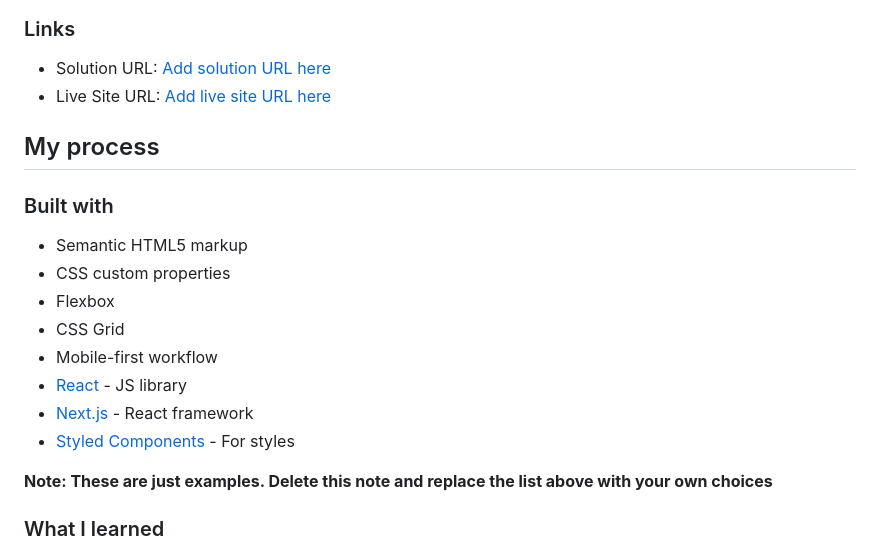
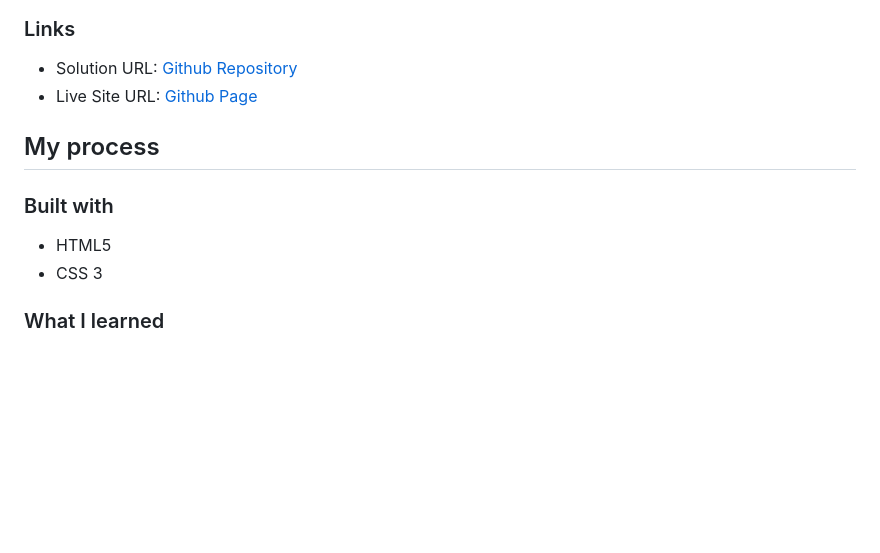
Before and after one commit to harigsr1998/Frontend-Mentor-Challenge-1, a Markdown page: README.md, the part around one of its changes. Rendered like a GitHub page; blank space fills up the shorter version.

```diff
--- a/README.md
+++ b/README.md
@@ -33,23 +25,15 @@ Then crop/optimize/edit your image however you like, add it to your project, and
 
 ### Links
 
-- Solution URL: [Add solution URL here](https://your-solution-url.com)
-- Live Site URL: [Add live site URL here](https://your-live-site-url.com)
+- Solution URL: [Github Repository](https://your-solution-url.com)
+- Live Site URL: [Github Page](https://harigsr1998.github.io/Frontend-Mentor-Challenge-1/)
 
 ## My process
 
 ### Built with
 
-- Semantic HTML5 markup
-- CSS custom properties
-- Flexbox
-- CSS Grid
-- Mobile-first workflow
-- [React](https://reactjs.org/) - JS library
-- [Next.js](https://nextjs.org/) - React framework
-- [Styled Components](https://styled-components.com/) - For styles
-
-**Note: These are just examples. Delete this note and replace the list above with your own choices**
+- HTML5
+- CSS 3
 
 ### What I learned
 
```
Also changed, not shown: other parts of README.md (+42 -37 lines).
